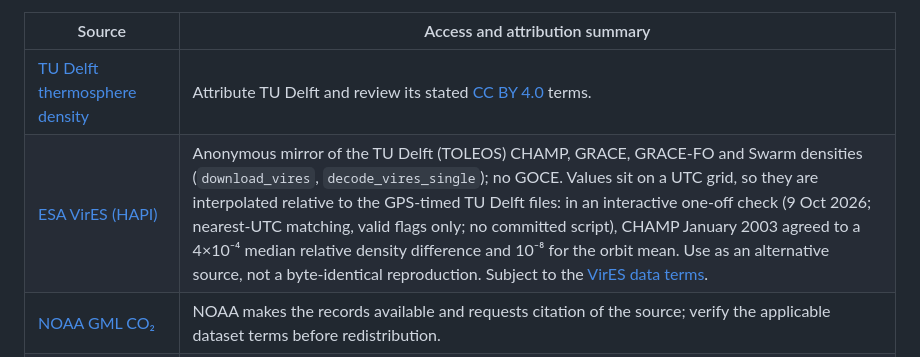
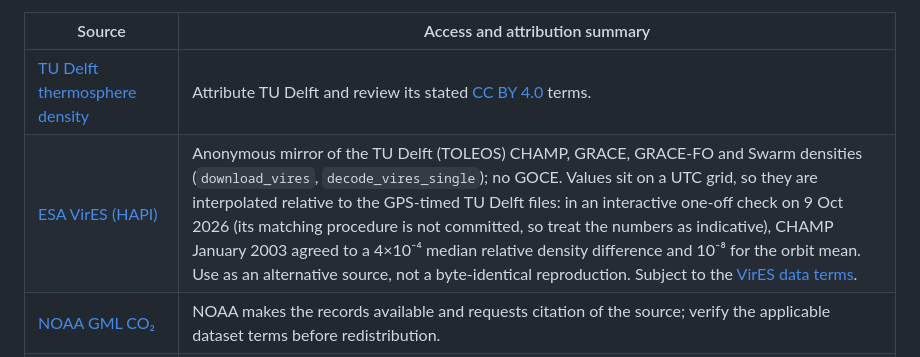
Before and after one commit to Sergiogd112/thermodense, a Markdown page: docs/data-access.md, the part around the change. GitHub-like rendering.

Commit message:
docs: do not describe the parity check's unrecorded matching rules
Co-Authored-By: Claude Opus 5.5 <noreply@anthropic.com>

```diff
--- a/docs/data-access.md
+++ b/docs/data-access.md
@@ -7,7 +7,7 @@ datasets, credentials, cookies, or publisher PDFs from this repository.
 | Source | Access and attribution summary |
 | --- | --- |
 | [TU Delft thermosphere density](https://thermosphere.tudelft.nl/data/data/version_02/) | Attribute TU Delft and review its stated [CC BY 4.0](https://creativecommons.org/licenses/by/4.0/) terms. |
-| [ESA VirES (HAPI)](https://vires.services/hapi) | Anonymous mirror of the TU Delft (TOLEOS) CHAMP, GRACE, GRACE-FO and Swarm densities (`download_vires`, `decode_vires_single`); no GOCE. Values sit on a UTC grid, so they are interpolated relative to the GPS-timed TU Delft files: in an interactive one-off check (9 Oct 2026; nearest-UTC matching, valid flags only; no committed script), CHAMP January 2003 agreed to a 4×10⁻⁴ median relative density difference and 10⁻⁸ for the orbit mean. Use as an alternative source, not a byte-identical reproduction. Subject to the [VirES data terms](https://vires.services/data_terms). |
+| [ESA VirES (HAPI)](https://vires.services/hapi) | Anonymous mirror of the TU Delft (TOLEOS) CHAMP, GRACE, GRACE-FO and Swarm densities (`download_vires`, `decode_vires_single`); no GOCE. Values sit on a UTC grid, so they are interpolated relative to the GPS-timed TU Delft files: in an interactive one-off check on 9 Oct 2026 (its matching procedure is not committed, so treat the numbers as indicative), CHAMP January 2003 agreed to a 4×10⁻⁴ median relative density difference and 10⁻⁸ for the orbit mean. Use as an alternative source, not a byte-identical reproduction. Subject to the [VirES data terms](https://vires.services/data_terms). |
 | [NOAA GML CO₂](https://gml.noaa.gov/ccgg/trends/data.html) | NOAA makes the records available and requests citation of the source; verify the applicable dataset terms before redistribution. |
 | [CelesTrak space weather](https://celestrak.org/SpaceData/SW-All.txt) | Download from CelesTrak and attribute it. Its [format](https://celestrak.org/SpaceData/SpaceWx-format.php) is prepared locally as `data/original/space_weather/SW-All.csv`. |
 | [HASDM](https://spacewx.com/hasdm/) | Research access is required; redistribution is not assumed. |
```
